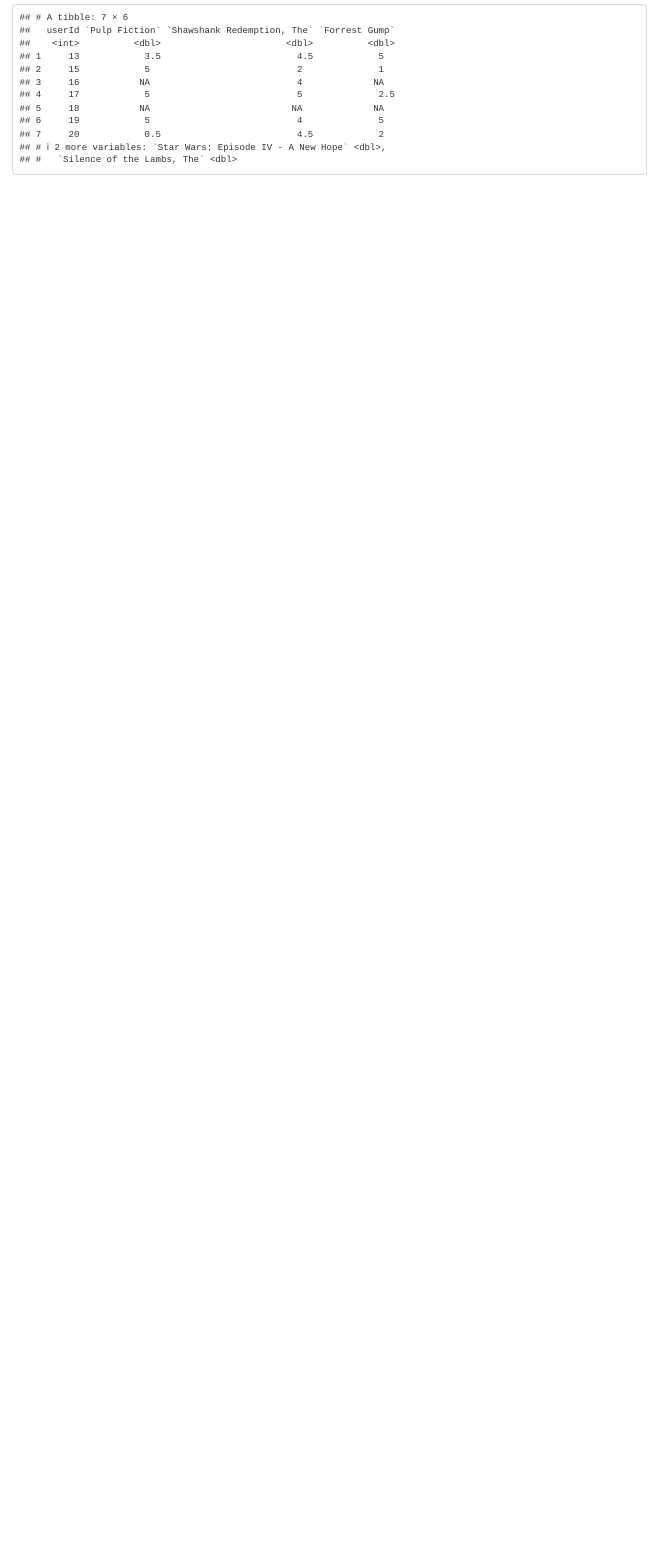
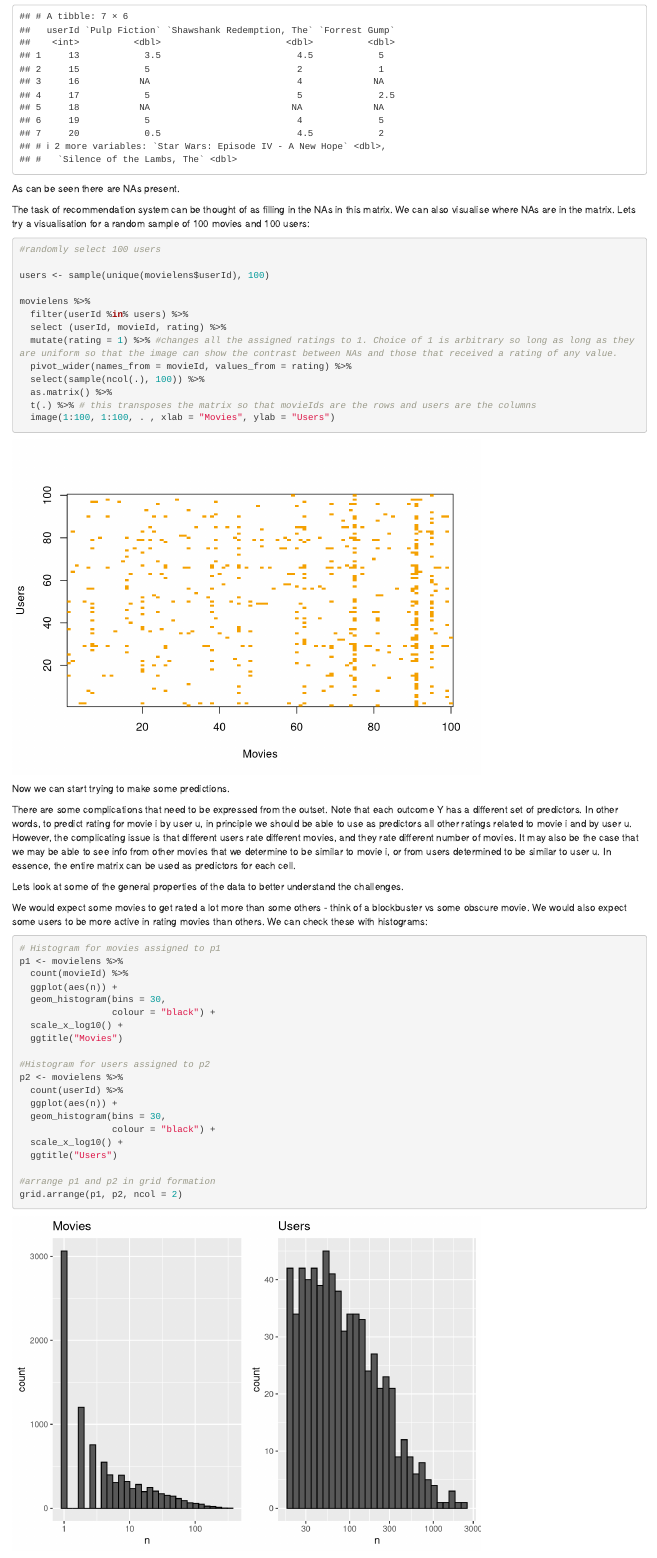
Before and after one commit to emre-us/movie-recommendation, an R Markdown document (movie recommendation.Rmd): the page in a window 1100 px wide, from 1790 px down before the commit and from 2200 px down after it, so that both start at the same text. Rendered offline with R 4.5, knitr and Pandoc, with nearby package versions; code that draws random numbers runs with fixed seeds of ours.

Commit message:
Committed from RStudio

````diff
--- a/movie recommendation.Rmd
+++ b/movie recommendation.Rmd
@@ -58,3 +61,54 @@ tab <- movielens %>%
               values_from = rating) #if we don't use pivot_wider() function (this function supersedes spread() function that was previously used) from the tidyr package the resulting matrix will have the same output format as movielens - ie, each row represents one rating given by one user to one movie. This means, without pivot_wider, rows would list users and their ratings for each movie before doing the same for the next user and so on.
 tab
 ```
+
+As can be seen there are NAs present.
+
+The task of recommendation system can be thought of as filling in the NAs in this matrix. We can also visualise where NAs are in the matrix. Lets try a visualisation for a random sample of 100 movies and 100 users:
+
+```{r}
+#randomly select 100 users
+
+users <- sample(unique(movielens$userId), 100)
+
+movielens %>%
+  filter(userId %in% users) %>%
+  select (userId, movieId, rating) %>%
+  mutate(rating = 1) %>% #changes all the assigned ratings to 1. Choice of 1 is arbitrary so long as long as they are uniform so that the image can show the contrast between NAs and those that received a rating of any value.
+  pivot_wider(names_from = movieId, values_from = rating) %>%
+  select(sample(ncol(.), 100)) %>%
+  as.matrix() %>%
+  t(.) %>% # this transposes the matrix so that movieIds are the rows and users are the columns
+  image(1:100, 1:100, . , xlab = "Movies", ylab = "Users")
+```
+
+
+Now we can start trying to make some predictions.
+
+There are some complications that need to be expressed from the outset. Note that each outcome Y has a different set of predictors. In other words, to predict rating for movie i by user u, in principle we should be able to use as predictors all other ratings related to movie i and by user u. However, the complicating issue is that different users rate different movies, and they rate different number of movies. It may also be the case that we may be able to see info from other movies that we determine to be similar to movie i, or from users determined to be similar to user u. In essence, the entire matrix can be used as predictors for each cell.
+
+Lets look at some of the general properties of the data to better understand the challenges.
+
+We would expect some movies to get rated a lot more than some others - think of a blockbuster vs some obscure movie. We would also expect some users to be more active in rating movies than others. We can check these with histograms:
+
+```{r}
+# Histogram for movies assigned to p1
+p1 <- movielens %>%
+  count(movieId) %>%
+  ggplot(aes(n)) +
+  geom_histogram(bins = 30,
+                 colour = "black") +
+  scale_x_log10() +
+  ggtitle("Movies")
+
+#Histogram for users assigned to p2
+p2 <- movielens %>%
+  count(userId) %>%
+  ggplot(aes(n)) +
+  geom_histogram(bins = 30,
+                 colour = "black") +
+  scale_x_log10() +
+  ggtitle("Users")
+
+#arrange p1 and p2 in grid formation
+grid.arrange(p1, p2, ncol = 2)
````
Also changed, not shown: README.md, movie recommendation.nb.html, movie recommendation.Rmd (33 more changed lines).
